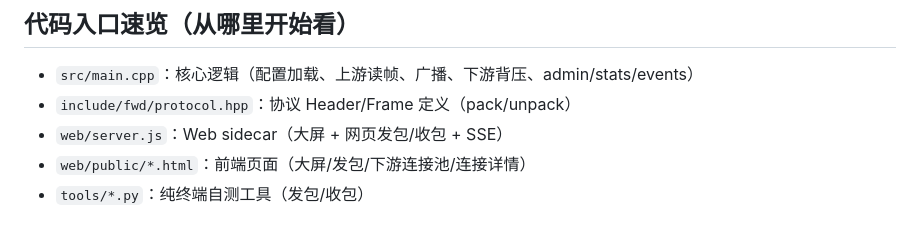
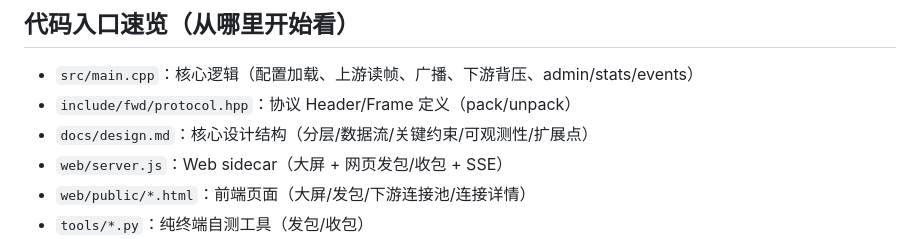
Before and after one commit to PreludeBWV1007/asio-forwarder, a Markdown page: README.md, the part around the change. Drawn GitHub-style.

```diff
--- a/README.md
+++ b/README.md
@@ -143,6 +143,7 @@ FWD_ADMIN_HOST=127.0.0.1 FWD_ADMIN_PORT=19003 \
 
 - `src/main.cpp`：核心逻辑（配置加载、上游读帧、广播、下游背压、admin/stats/events）
 - `include/fwd/protocol.hpp`：协议 Header/Frame 定义（pack/unpack）
+- `docs/design.md`：核心设计结构（分层/数据流/关键约束/可观测性/扩展点）
 - `web/server.js`：Web sidecar（大屏 + 网页发包/收包 + SSE）
 - `web/public/*.html`：前端页面（大屏/发包/下游连接池/连接详情）
 - `tools/*.py`：纯终端自测工具（发包/收包）
```
Also changed, not shown: docs/design.md (added, +138 -0 lines).
